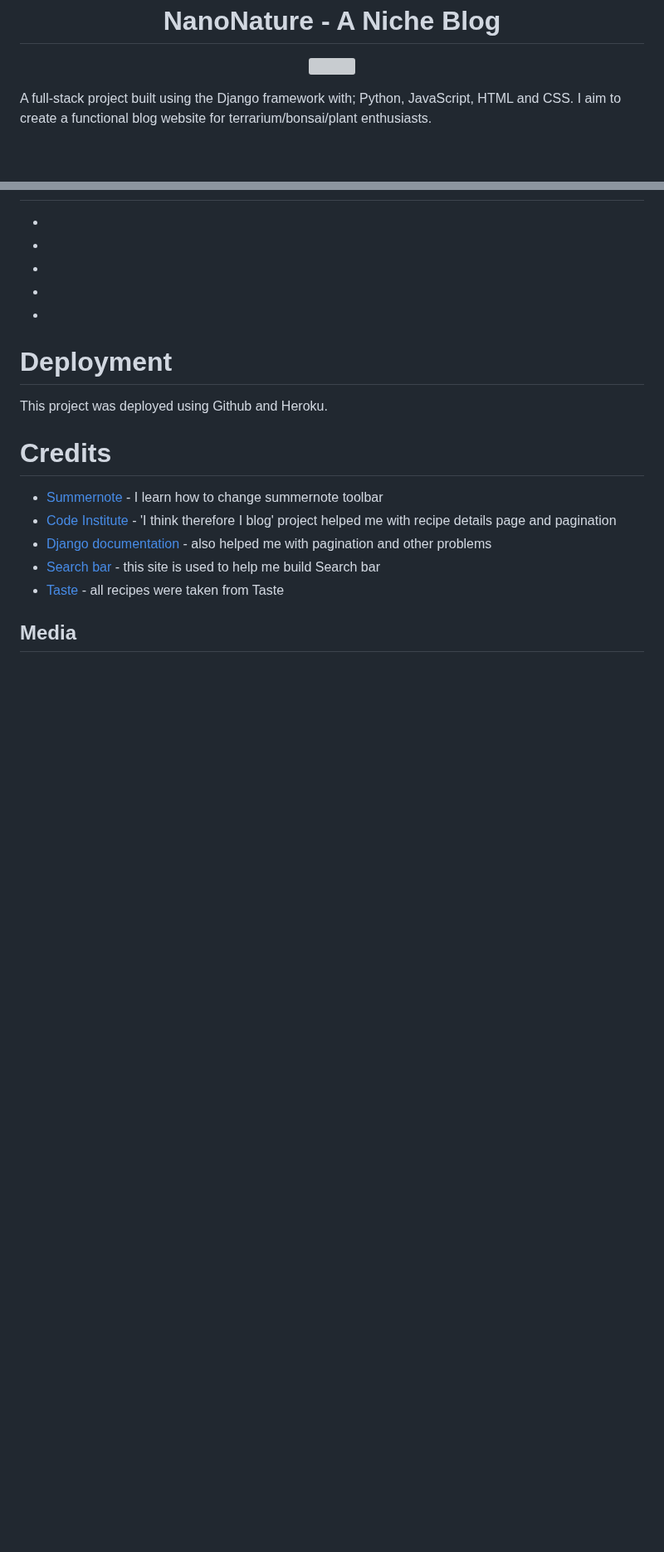
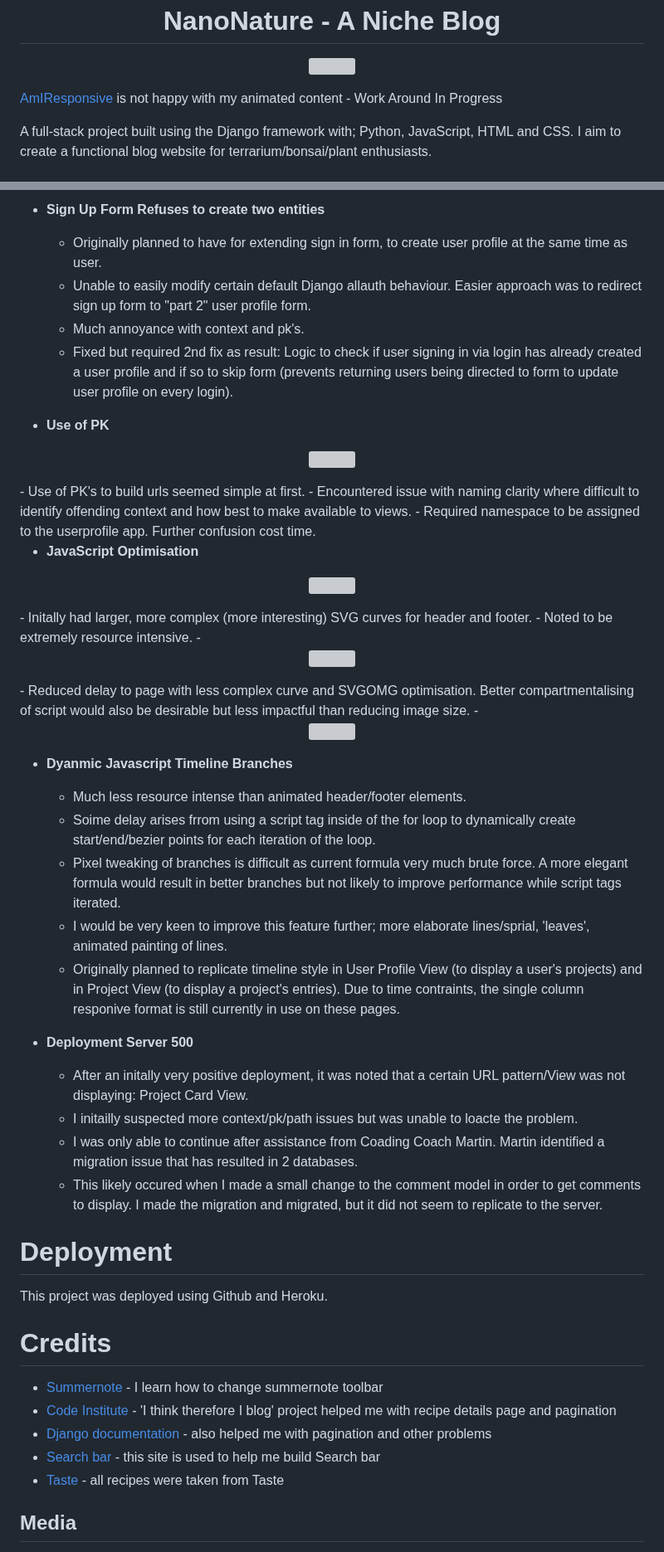
Before and after one commit to ProfYaffle88/nanonature-full-stack, a Markdown page: README.md, 2 parts joined by grey strips. Shown at 83% size. Drawn GitHub-style; blank space fills up the shorter version; grey boxes are pictures that could not be loaded.

```diff
--- a/README.md
+++ b/README.md
@@ -4,6 +4,8 @@
 <p align="center">
 <img src="###" width="600" height="100%">
 </p>
+
+[AmIResponsive](www.amiresponsive.com) is not happy with my animated content - Work Around In Progress
 
 A full-stack project built using the Django framework with; Python, JavaScript, HTML and CSS. I aim to create a functional blog website for terrarium/bonsai/plant enthusiasts.
 
@@ -342,9 +398,44 @@ Both available through [GoogleFonts](https://fonts.google.com/)
 
--
+- **Sign Up Form Refuses to create two entities**
+  - Originally planned to have for extending sign in form, to create user profile at the same time as user.
+  - Unable to easily modify certain default Django allauth behaviour. Easier approach was to redirect sign up form to "part 2" user profile form.
+  - Much annoyance with context and pk's.
+  - Fixed but required 2nd fix as result: Logic to check if user signing in via login has already created a user profile and if so to skip form (prevents returning users being directed to form to update user profile on every login).
 
--
+- **Use of PK**
+<p align="center">
+<img src="###" width="900" height="100%">
+</p>
+  - Use of PK's to build urls seemed simple at first.
+  - Encountered issue with naming clarity where difficult to identify offending context and how best to make available to views.
+  - Required namespace to be assigned to the userprofile app. Further confusion cost time.
 
--
+- **JavaScript Optimisation**
+<p align="center">
+<img src="###" width="900" height="100%">
+</p>
+  - Initally had larger, more complex (more interesting) SVG curves for header and footer.
+  - Noted to be extremely resource intensive.
+  - <p align="center">
+    <img src="###" width="900" height="100%">
+    </p>
+  - Reduced delay to page with less complex curve and SVGOMG optimisation. Better compartmentalising of script would also be desirable but less impactful than reducing image size.
+  - <p align="center">
+    <img src="###" width="900" height="100%">
+    </p>
+
+- **Dyanmic Javascript Timeline Branches**
+  - Much less resource intense than animated header/footer elements.
+  - Soime delay arises frrom using a script tag inside of the for loop to dynamically create start/end/bezier points for each iteration of the loop.
+  - Pixel tweaking of branches is difficult as current formula very much brute force. A more elegant formula would result in better branches but not likely to improve performance while script tags iterated.
+  - I would be very keen to improve this feature further; more elaborate lines/sprial, 'leaves', animated painting of lines.
+  - Originally planned to replicate timeline style in User Profile View (to display a user's projects) and in Project View (to display a project's entries). Due to time contraints, the single column responive format is still currently in use on these pages.
+
+- **Deployment Server 500**
+  - After an initally very positive deployment, it was noted that a certain URL pattern/View was not displaying: Project Card View.
+  - I initailly suspected more context/pk/path issues but was unable to loacte the problem.
+  - I was only able to continue after assistance from Coading Coach Martin. Martin identified a migration issue that has resulted in 2 databases.
+  - This likely occured when I made a small change to the comment model in order to get comments to display. I made the migration and migrated, but it did not seem to replicate to the server.
 
 # Deployment
 This project was deployed using Github and Heroku.
```
Also changed, not shown: other parts of README.md (+58 -4 lines).
